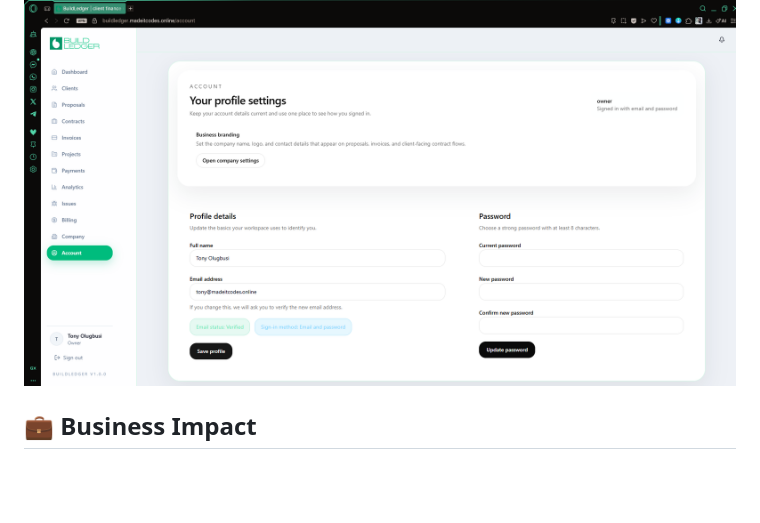
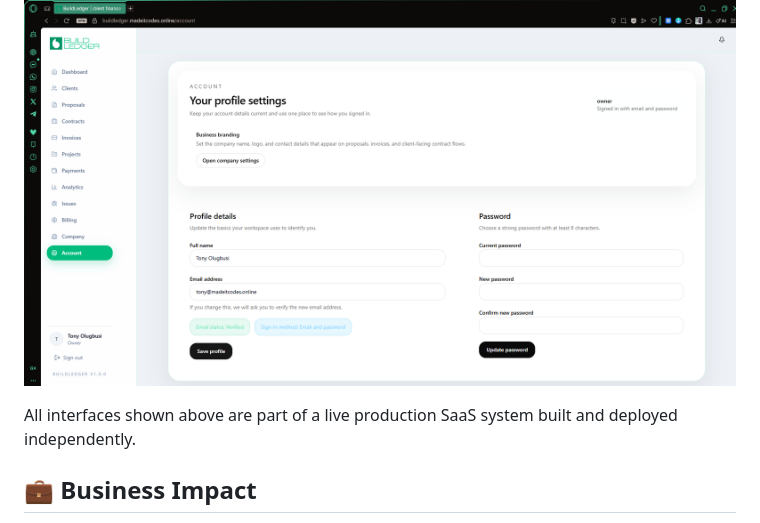
Before and after one commit to ynotunited/buildledger, a Markdown page: README.md, the part around the change. Drawn GitHub-style; blank space fills up the shorter version.

Commit message:
Update README with live production system note
Added a note about the live production SaaS system.

```diff
--- a/README.md
+++ b/README.md
@@ -153,6 +153,8 @@ BuildLedger follows a complete end-to-end business workflow system:
 
 ### Admin Panel
 ![Admin Panel](assets/images/admin.png)
+
+All interfaces shown above are part of a live production SaaS system built and deployed independently.
 
 ## 💼 Business Impact
 
```
